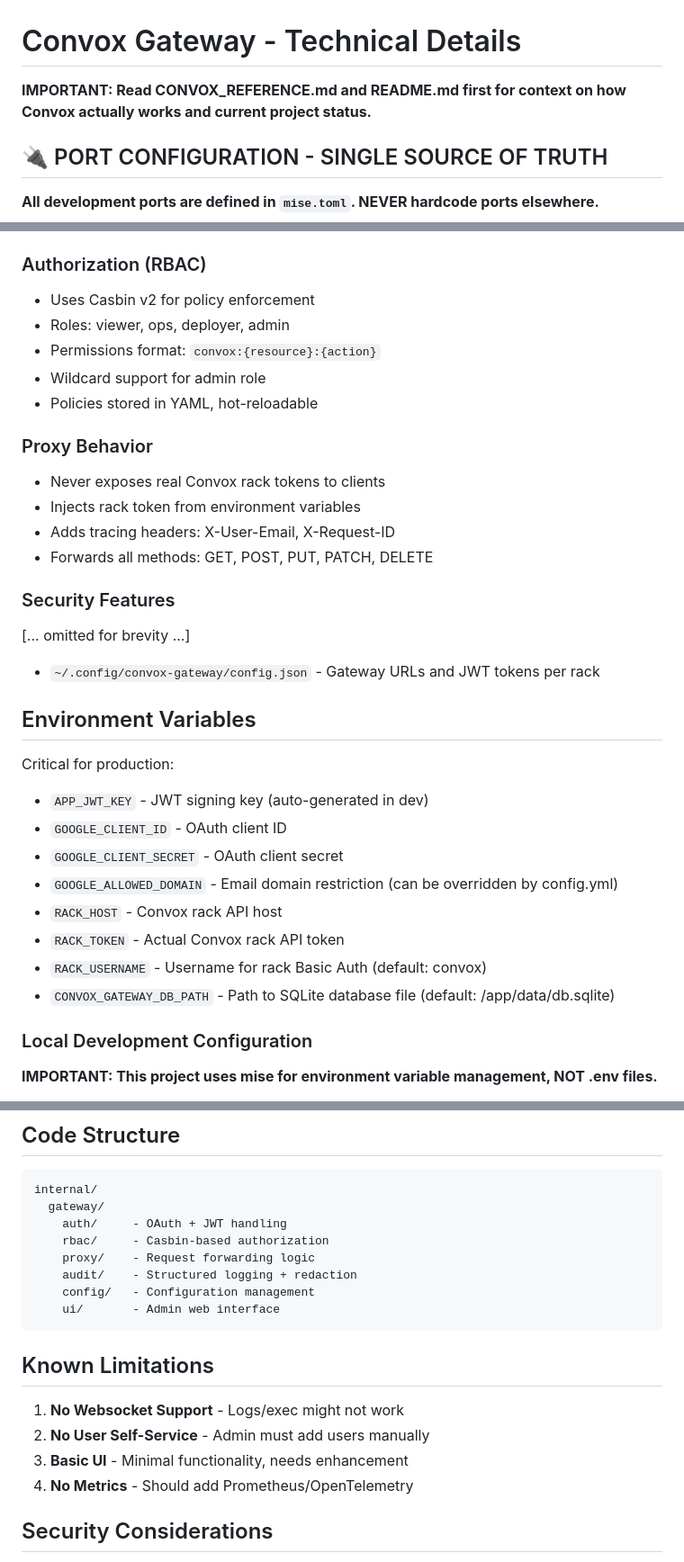
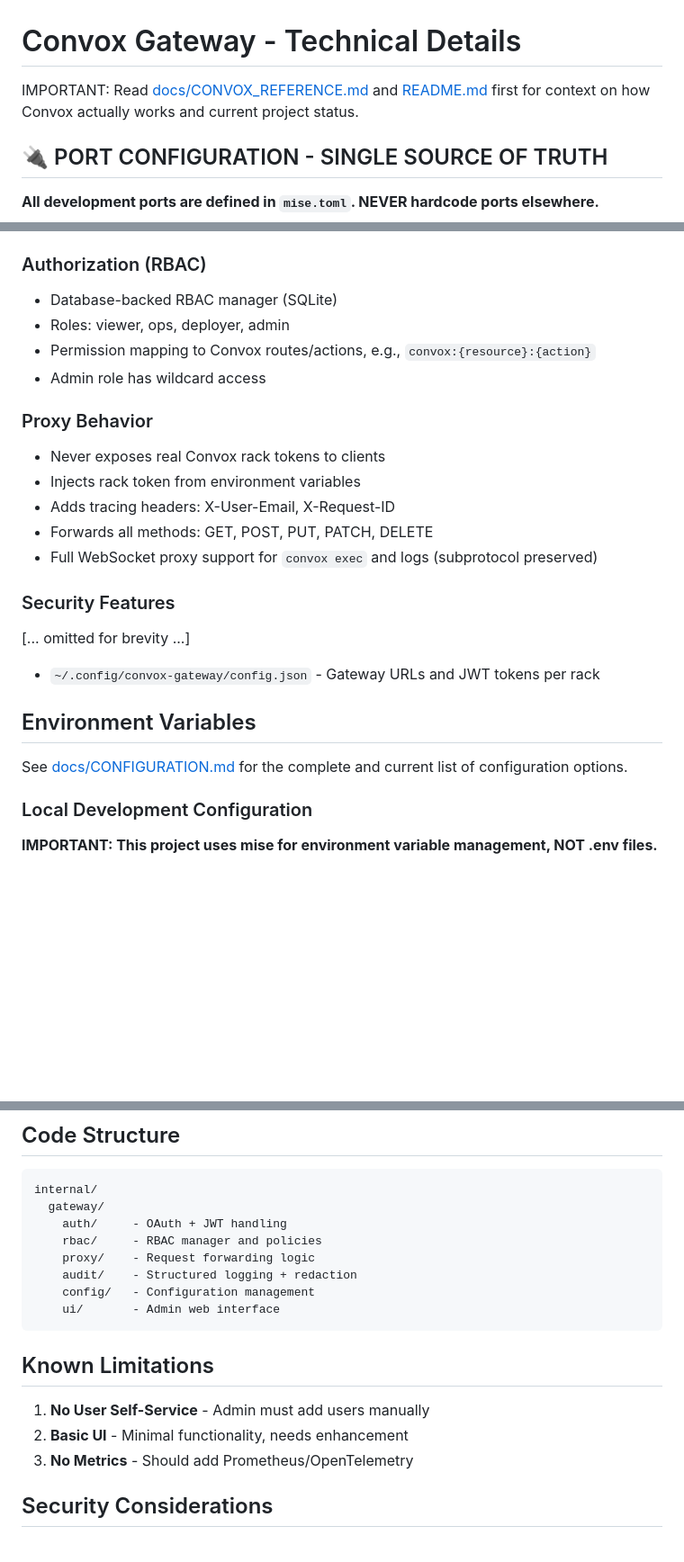
Before and after one commit to DocSpring/rack-gateway, a Markdown page: AGENTS.md, 3 parts joined by grey strips. Shown: that part at 90% size. GitHub-like rendering; blank space fills up the shorter version.

```diff
--- a/AGENTS.md
+++ b/AGENTS.md
@@ -1,6 +1,6 @@
 # Convox Gateway - Technical Details
 
-**IMPORTANT: Read CONVOX_REFERENCE.md and README.md first for context on how Convox actually works and current project status.**
+IMPORTANT: Read [docs/CONVOX_REFERENCE.md](docs/CONVOX_REFERENCE.md) and [README.md](README.md) first for context on how Convox actually works and current project status.
 
 ## 🔌 PORT CONFIGURATION - SINGLE SOURCE OF TRUTH
 
@@ -111,11 +112,10 @@ Flow:
 
 ### Authorization (RBAC)
 
-- Uses Casbin v2 for policy enforcement
+- Database-backed RBAC manager (SQLite)
 - Roles: viewer, ops, deployer, admin
-- Permissions format: `convox:{resource}:{action}`
-- Wildcard support for admin role
-- Policies stored in YAML, hot-reloadable
+- Permission mapping to Convox routes/actions, e.g., `convox:{resource}:{action}`
+- Admin role has wildcard access
 
 ### Proxy Behavior
 
@@ -123,6 +123,7 @@ Flow:
 - Injects rack token from environment variables
 - Adds tracing headers: X-User-Email, X-Request-ID
 - Forwards all methods: GET, POST, PUT, PATCH, DELETE
+- Full WebSocket proxy support for `convox exec` and logs (subprotocol preserved)
 
 ### Security Features
 
@@ -132,16 +133,7 @@ Flow:
 
 ## Environment Variables
 
-Critical for production:
-
-- `APP_JWT_KEY` - JWT signing key (auto-generated in dev)
-- `GOOGLE_CLIENT_ID` - OAuth client ID
-- `GOOGLE_CLIENT_SECRET` - OAuth client secret
-- `GOOGLE_ALLOWED_DOMAIN` - Email domain restriction (can be overridden by config.yml)
-- `RACK_HOST` - Convox rack API host
-- `RACK_TOKEN` - Actual Convox rack API token
-- `RACK_USERNAME` - Username for rack Basic Auth (default: convox)
-- `CONVOX_GATEWAY_DB_PATH` - Path to SQLite database file (default: /app/data/db.sqlite)
+See [docs/CONFIGURATION.md](docs/CONFIGURATION.md) for the complete and current list of configuration options.
 
 ### Local Development Configuration
 
@@ -183,7 +175,7 @@ GOOGLE_ALLOWED_DOMAIN = "yourcompany.com"
 internal/
   gateway/
     auth/     - OAuth + JWT handling
-    rbac/     - Casbin-based authorization
+    rbac/     - RBAC manager and policies
     proxy/    - Request forwarding logic
     audit/    - Structured logging + redaction
     config/   - Configuration management
@@ -192,10 +184,9 @@ internal/
 
 ## Known Limitations
 
-1. **No Websocket Support** - Logs/exec might not work
-2. **No User Self-Service** - Admin must add users manually
-3. **Basic UI** - Minimal functionality, needs enhancement
-4. **No Metrics** - Should add Prometheus/OpenTelemetry
+1. **No User Self-Service** - Admin must add users manually
+2. **Basic UI** - Minimal functionality, needs enhancement
+3. **No Metrics** - Should add Prometheus/OpenTelemetry
 
 ## Security Considerations
 
```
Also changed, not shown: other parts of AGENTS.md (+2 -2 lines).
